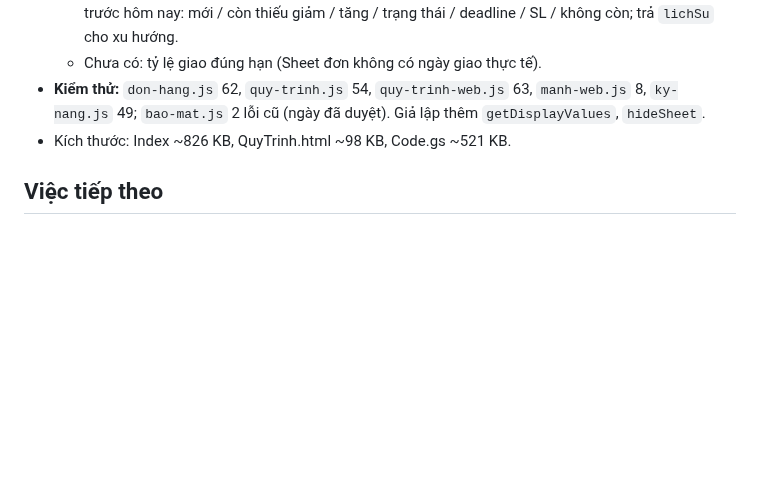
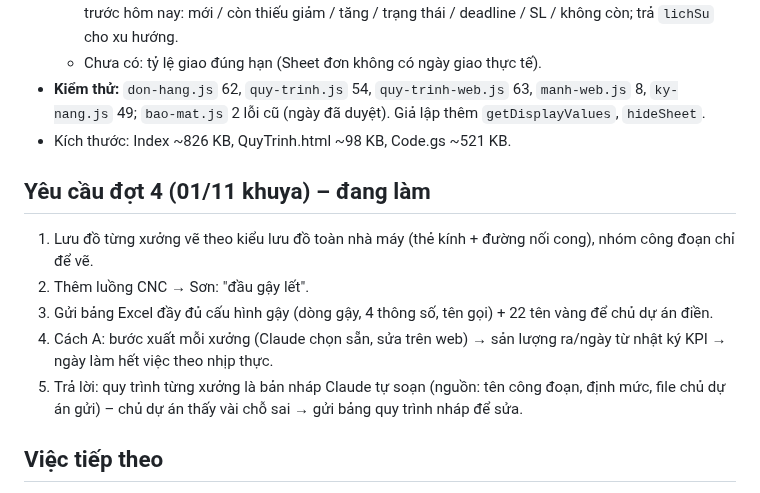
Before and after one commit to phamdoanchiengroup-cloud/githubforclaude160695, a Markdown page: bo-nao/KPI/KPI Quy trình sản xuất.md, the part around the change. GitHub-like rendering; blank space fills up the shorter version.

Commit message:
bộ não: yêu cầu đợt 4 + quyết định không gộp công đoạn KPI
Co-Authored-By: Claude Opus 5.5 <noreply@anthropic.com>
Claude-Session: https://claude.ai/code/session_01DMamzgXiaqnWA3ycikzcMi

```diff
--- a/bo-nao/KPI/KPI Quy trình sản xuất.md
+++ b/bo-nao/KPI/KPI Quy trình sản xuất.md
@@ -396,6 +396,13 @@ Chủ dự án giao (2 tin nhắn, muốn làm trong 1 lượt, **phân tích tr
 - **Kiểm thử:** `don-hang.js` 62, `quy-trinh.js` 54, `quy-trinh-web.js` 63, `manh-web.js` 8, `ky-nang.js` 49; `bao-mat.js` 2 lỗi cũ (ngày đã duyệt). Giả lập thêm `getDisplayValues`, `hideSheet`.
 - Kích thước: Index ~826 KB, QuyTrinh.html ~98 KB, Code.gs ~521 KB.
 
+## Yêu cầu đợt 4 (01/11 khuya) – đang làm
+1. Lưu đồ từng xưởng vẽ theo kiểu lưu đồ toàn nhà máy (thẻ kính + đường nối cong), nhóm công đoạn chỉ để vẽ.
+2. Thêm luồng CNC → Sơn: "đầu gậy lết".
+3. Gửi bảng Excel đầy đủ cấu hình gậy (dòng gậy, 4 thông số, tên gọi) + 22 tên vàng để chủ dự án điền.
+4. Cách A: bước xuất mỗi xưởng (Claude chọn sẵn, sửa trên web) → sản lượng ra/ngày từ nhật ký KPI → ngày làm hết việc theo nhịp thực.
+5. Trả lời: quy trình từng xưởng là bản nháp Claude tự soạn (nguồn: tên công đoạn, định mức, file chủ dự án gửi) – chủ dự án thấy vài chỗ sai → gửi bảng quy trình nháp để sửa.
+
 ## Việc tiếp theo
 - Chủ dự án xem bản thật, chỉnh nháp (thứ tự, nhánh) rồi Lưu. Cho thông số 22 tên hàng vàng (hoặc sửa tay ở "Kiểm phân loại").
 - Nếu chủ dự án gửi bảng ánh xạ → bung mã BTP 60… / S… / Ngọn…; đề xuất các bộ phận ghi số "đã qua" vào Sheet đơn (hoặc lấy từ nhật ký KPI).
```
Also changed, not shown: bo-nao/Quyết định của chủ dự án.md (+1 -0 lines).
